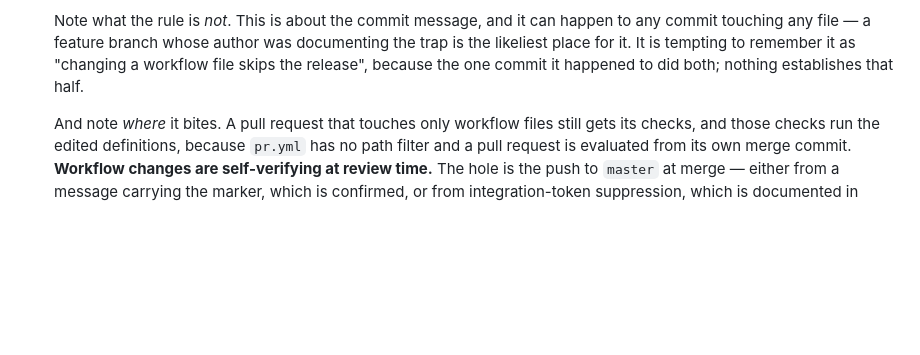
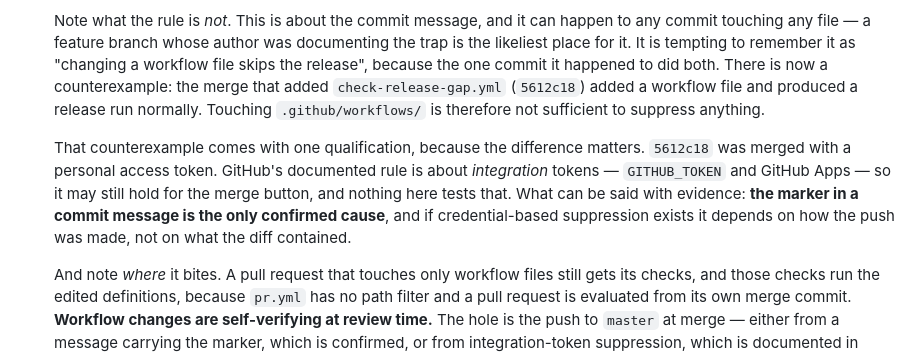
Before and after one commit to larabail/UrActorAPP, a Markdown page: AGENTS.md, the part around the change. Rendered like a GitHub page; blank space fills up the shorter version.

```diff
--- a/AGENTS.md
+++ b/AGENTS.md
@@ -296,7 +296,18 @@ when you genuinely need to commit something that does not build.
   happen to any commit touching any file — a feature branch whose author was
   documenting the trap is the likeliest place for it. It is tempting to
   remember it as "changing a workflow file skips the release", because the one
-  commit it happened to did both; nothing establishes that half.
+  commit it happened to did both. There is now a counterexample: the merge that
+  added `check-release-gap.yml` (`5612c18`) added a workflow file and produced
+  a release run normally. Touching `.github/workflows/` is therefore not
+  sufficient to suppress anything.
+
+  That counterexample comes with one qualification, because the difference
+  matters. `5612c18` was merged with a personal access token. GitHub's
+  documented rule is about *integration* tokens — `GITHUB_TOKEN` and GitHub
+  Apps — so it may still hold for the merge button, and nothing here tests
+  that. What can be said with evidence: **the marker in a commit message is the
+  only confirmed cause**, and if credential-based suppression exists it depends
+  on how the push was made, not on what the diff contained.
 
   And note *where* it bites. A pull request that touches only workflow files
   still gets its checks, and those checks run the edited definitions, because
```
Also changed, not shown: README.md (+17 -4 lines), docs/releases.md (+18 -5 lines).
